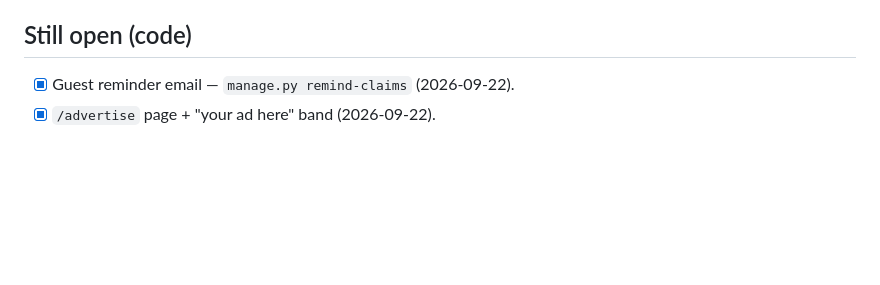
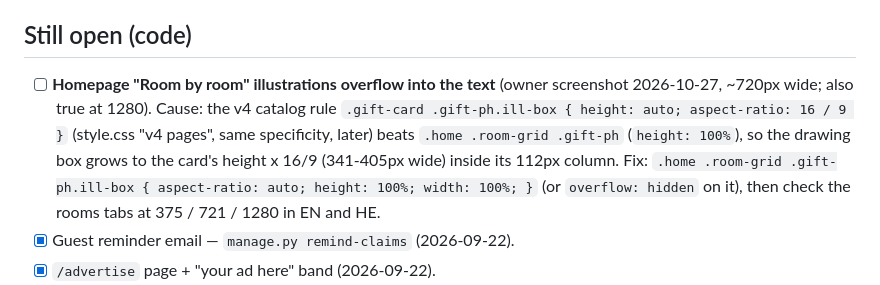
Before and after one commit to Amrabson/ourbayis, a Markdown page: TODO_AI.md, the part around the change. Drawn GitHub-style; blank space fills up the shorter version.

Commit message:
TODO: homepage room-card illustrations overflow (cause and fix noted for the next run)
Co-Authored-By: Claude Opus 5.5 <noreply@anthropic.com>

```diff
--- a/TODO_AI.md
+++ b/TODO_AI.md
@@ -13,6 +13,12 @@ admin queues/CSV/outbox, draft/unlisted/public, canonical/hreflang/JSON-LD/og im
 parchment redesign, currency estimates with a rate note. 47 automated tests.
 
 ## Still open (code)
+- [ ] **Homepage "Room by room" illustrations overflow into the text** (owner screenshot 2026-10-27,
+  ~720px wide; also true at 1280). Cause: the v4 catalog rule `.gift-card .gift-ph.ill-box { height: auto;
+  aspect-ratio: 16 / 9 }` (style.css "v4 pages", same specificity, later) beats `.home .room-grid .gift-ph`
+  (`height: 100%`), so the drawing box grows to the card's height x 16/9 (341-405px wide) inside its
+  112px column. Fix: `.home .room-grid .gift-ph.ill-box { aspect-ratio: auto; height: 100%; width: 100%; }`
+  (or `overflow: hidden` on it), then check the rooms tabs at 375 / 721 / 1280 in EN and HE.
 - [x] Guest reminder email — `manage.py remind-claims` (2026-09-22).
 - [x] `/advertise` page + "your ad here" band (2026-09-22).
 - [x] Viral CTA on the public registry page (2026-09-17).
```
